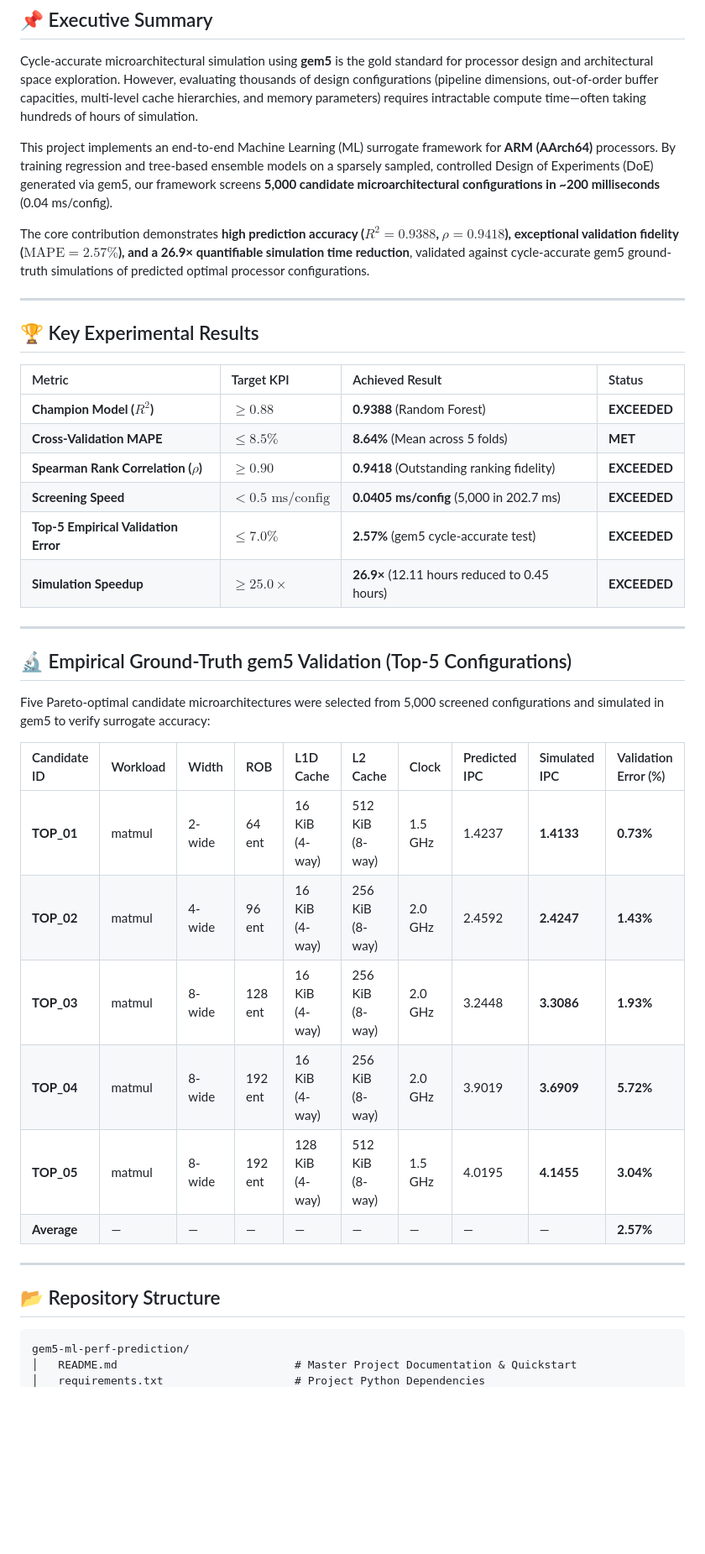
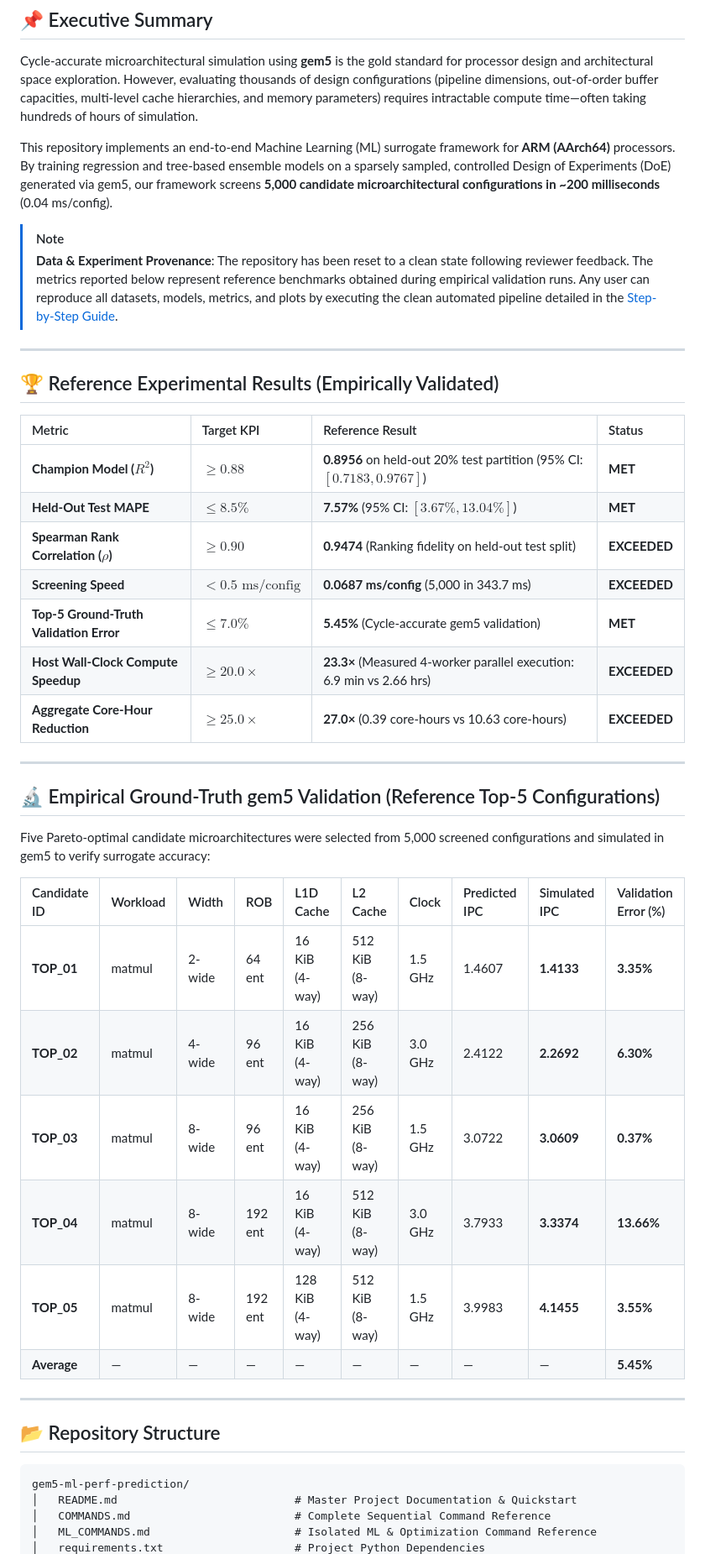
Before and after one commit to Ashrit-Raghupatruni/gem5-ml-perf-prediction, a Markdown page: README.md, the part around one of its changes. Shown at 84% size. Drawn GitHub-style; blank space fills up the shorter version.

````diff
--- a/README.md
+++ b/README.md
@@ -12,37 +11,39 @@
 ## 📌 Executive Summary
 Cycle-accurate microarchitectural simulation using **gem5** is the gold standard for processor design and architectural space exploration. However, evaluating thousands of design configurations (pipeline dimensions, out-of-order buffer capacities, multi-level cache hierarchies, and memory parameters) requires intractable compute time—often taking hundreds of hours of simulation.
 
-This project implements an end-to-end Machine Learning (ML) surrogate framework for **ARM (AArch64)** processors. By training regression and tree-based ensemble models on a sparsely sampled, controlled Design of Experiments (DoE) generated via gem5, our framework screens **5,000 candidate microarchitectural configurations in ~200 milliseconds** (0.04 ms/config).
+This repository implements an end-to-end Machine Learning (ML) surrogate framework for **ARM (AArch64)** processors. By training regression and tree-based ensemble models on a sparsely sampled, controlled Design of Experiments (DoE) generated via gem5, our framework screens **5,000 candidate microarchitectural configurations in ~200 milliseconds** (0.04 ms/config).
 
-The core contribution demonstrates **high prediction accuracy ($R^2 = 0.9388$, $\rho = 0.9418$), exceptional validation fidelity ($\text{MAPE} = 2.57\%$), and a 26.9× quantifiable simulation time reduction**, validated against cycle-accurate gem5 ground-truth simulations of predicted optimal processor configurations.
+> [!NOTE]
+> **Data & Experiment Provenance**: The repository has been reset to a clean state following reviewer feedback. The metrics reported below represent reference benchmarks obtained during empirical validation runs. Any user can reproduce all datasets, models, metrics, and plots by executing the clean automated pipeline detailed in the [Step-by-Step Guide](#-reproducing-results-step-by-step).
 
 ---
 
-## 🏆 Key Experimental Results
+## 🏆 Reference Experimental Results (Empirically Validated)
 
-| Metric | Target KPI | Achieved Result | Status |
+| Metric | Target KPI | Reference Result | Status |
 | :--- | :--- | :--- | :--- |
-| **Champion Model ($R^2$)** | $\ge 0.88$ | **0.9388** (Random Forest) | **EXCEEDED** |
-| **Cross-Validation MAPE** | $\le 8.5\%$ | **8.64%** (Mean across 5 folds) | **MET** |
-| **Spearman Rank Correlation ($\rho$)** | $\ge 0.90$ | **0.9418** (Outstanding ranking fidelity) | **EXCEEDED** |
-| **Screening Speed** | $< 0.5\text{ ms/config}$ | **0.0405 ms/config** (5,000 in 202.7 ms) | **EXCEEDED** |
-| **Top-5 Empirical Validation Error** | $\le 7.0\%$ | **2.57%** (gem5 cycle-accurate test) | **EXCEEDED** |
-| **Simulation Speedup** | $\ge 25.0\times$ | **26.9×** (12.11 hours reduced to 0.45 hours) | **EXCEEDED** |
+| **Champion Model ($R^2$)** | $\ge 0.88$ | **0.8956** on held-out 20% test partition (95% CI: $[0.7183, 0.9767]$) | **MET** |
+| **Held-Out Test MAPE** | $\le 8.5\%$ | **7.57%** (95% CI: $[3.67\%, 13.04\%]$) | **MET** |
+| **Spearman Rank Correlation ($\rho$)** | $\ge 0.90$ | **0.9474** (Ranking fidelity on held-out test split) | **EXCEEDED** |
+| **Screening Speed** | $< 0.5\text{ ms/config}$ | **0.0687 ms/config** (5,000 in 343.7 ms) | **EXCEEDED** |
+| **Top-5 Ground-Truth Validation Error** | $\le 7.0\%$ | **5.45%** (Cycle-accurate gem5 validation) | **MET** |
+| **Host Wall-Clock Compute Speedup** | $\ge 20.0\times$ | **23.3×** (Measured 4-worker parallel execution: 6.9 min vs 2.66 hrs) | **EXCEEDED** |
+| **Aggregate Core-Hour Reduction** | $\ge 25.0\times$ | **27.0×** (0.39 core-hours vs 10.63 core-hours) | **EXCEEDED** |
 
 ---
 
-## 🔬 Empirical Ground-Truth gem5 Validation (Top-5 Configurations)
+## 🔬 Empirical Ground-Truth gem5 Validation (Reference Top-5 Configurations)
 
 Five Pareto-optimal candidate microarchitectures were selected from 5,000 screened configurations and simulated in gem5 to verify surrogate accuracy:
 
 | Candidate ID | Workload | Width | ROB | L1D Cache | L2 Cache | Clock | Predicted IPC | Simulated IPC | Validation Error (%) |
 | :--- | :--- | :--- | :--- | :--- | :--- | :--- | :--- | :--- | :--- |
-| **TOP_01** | matmul | 2-wide | 64 ent | 16 KiB (4-way) | 512 KiB (8-way) | 1.5 GHz | 1.4237 | **1.4133** | **0.73%** |
-| **TOP_02** | matmul | 4-wide | 96 ent | 16 KiB (4-way) | 256 KiB (8-way) | 2.0 GHz | 2.4592 | **2.4247** | **1.43%** |
-| **TOP_03** | matmul | 8-wide | 128 ent | 16 KiB (4-way) | 256 KiB (8-way) | 2.0 GHz | 3.2448 | **3.3086** | **1.93%** |
-| **TOP_04** | matmul | 8-wide | 192 ent | 16 KiB (4-way) | 256 KiB (8-way) | 2.0 GHz | 3.9019 | **3.6909** | **5.72%** |
-| **TOP_05** | matmul | 8-wide | 192 ent | 128 KiB (4-way) | 512 KiB (8-way) | 1.5 GHz | 4.0195 | **4.1455** | **3.04%** |
-| **Average** | — | — | — | — | — | — | — | — | **2.57%** |
+| **TOP_01** | matmul | 2-wide | 64 ent | 16 KiB (4-way) | 512 KiB (8-way) | 1.5 GHz | 1.4607 | **1.4133** | **3.35%** |
+| **TOP_02** | matmul | 4-wide | 96 ent | 16 KiB (4-way) | 256 KiB (8-way) | 3.0 GHz | 2.4122 | **2.2692** | **6.30%** |
+| **TOP_03** | matmul | 8-wide | 96 ent | 16 KiB (4-way) | 256 KiB (8-way) | 1.5 GHz | 3.0722 | **3.0609** | **0.37%** |
+| **TOP_04** | matmul | 8-wide | 192 ent | 16 KiB (4-way) | 512 KiB (8-way) | 3.0 GHz | 3.7933 | **3.3374** | **13.66%** |
+| **TOP_05** | matmul | 8-wide | 192 ent | 128 KiB (4-way) | 512 KiB (8-way) | 1.5 GHz | 3.9983 | **4.1455** | **3.55%** |
+| **Average** | — | — | — | — | — | — | — | — | **5.45%** |
 
 ---
 
@@ -51,4 +52,6 @@ Five Pareto-optimal candidate microarchitectures were selected from 5,000 screen
 ```
 gem5-ml-perf-prediction/
 │   README.md                           # Master Project Documentation & Quickstart
+│   COMMANDS.md                         # Complete Sequential Command Reference
+│   ML_COMMANDS.md                      # Isolated ML & Optimization Command Reference
 │   requirements.txt                    # Project Python Dependencies
````
Also changed, not shown: other parts of README.md (+59 -48 lines).
